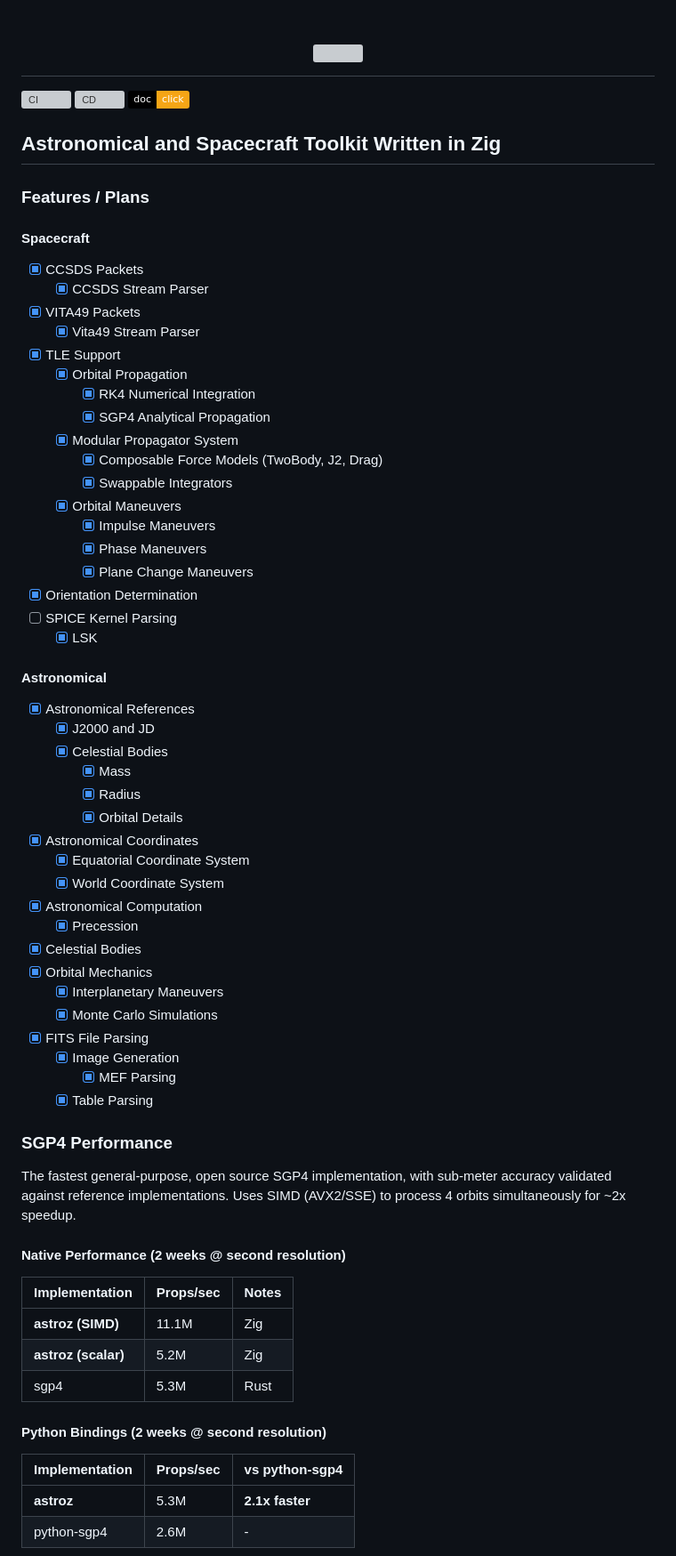
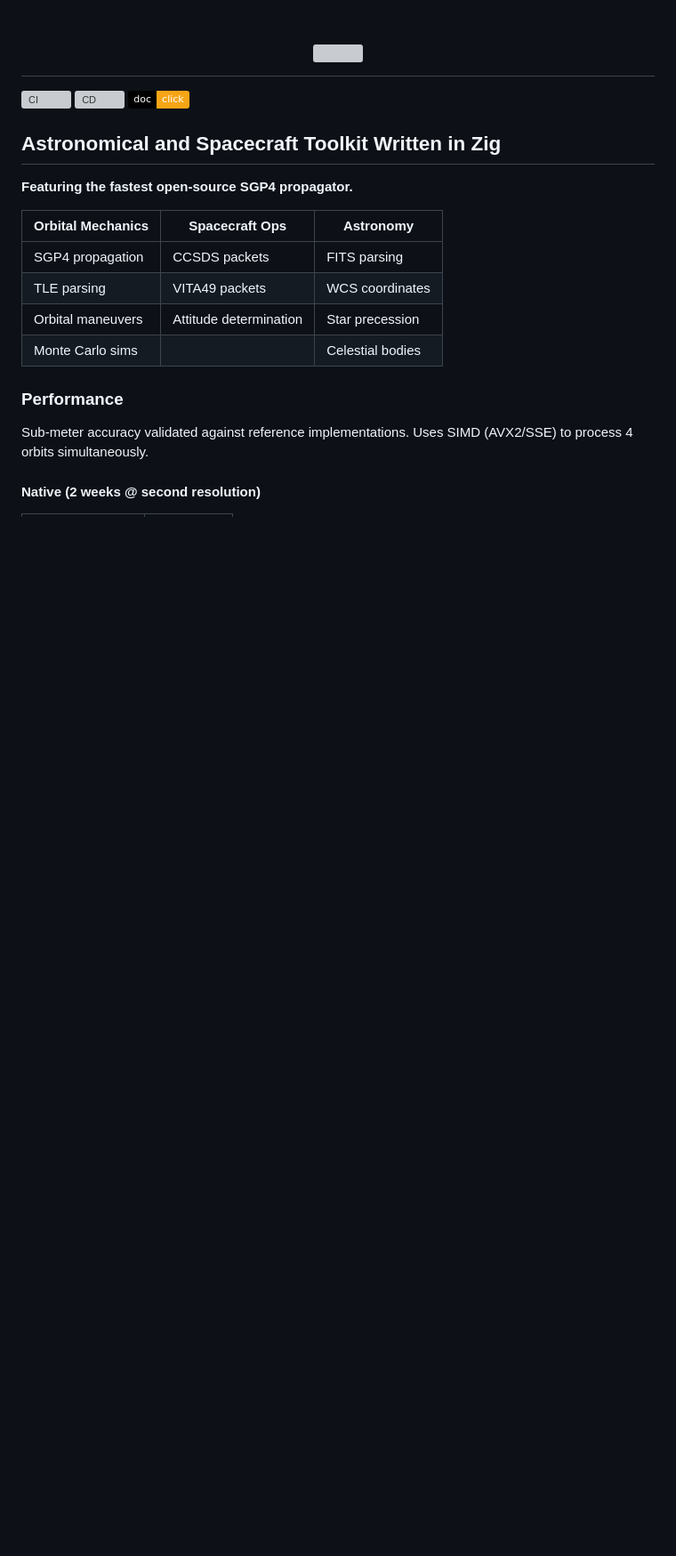
Before and after one commit to ATTron/astroz, a Markdown page: README.md, the part around one of its changes. Shown at 89% size. Rendered like a GitHub page; badges without logos; blank space fills up the shorter version; grey boxes are pictures that could not be loaded.

Commit message:
readme rewrite (#53)

```diff
--- a/README.md
+++ b/README.md
@@ -6,70 +6,20 @@
 [![CD][cd-shd]][cd-url]
 [![DC][dc-shd]][dc-url]
 
-
 ## Astronomical and Spacecraft Toolkit Written in Zig
 
-### Features / Plans
+**Featuring the fastest open-source SGP4 propagator.**
 
-#### Spacecraft
+| Orbital Mechanics | Spacecraft Ops | Astronomy |
+|-------------------|----------------|-----------|
+| SGP4 propagation | CCSDS packets | FITS parsing |
+| TLE parsing | VITA49 packets | WCS coordinates |
+| Orbital maneuvers | Attitude determination | Star precession |
+| Monte Carlo sims | | Celestial bodies |
 
-- [x] CCSDS Packets
-  - [x] CCSDS Stream Parser
-- [x] VITA49 Packets
-  - [x] Vita49 Stream Parser
-- [x] TLE Support
-  - [x] Orbital Propagation
-    - [x] RK4 Numerical Integration
-    - [x] SGP4 Analytical Propagation
-  - [x] Modular Propagator System
-    - [x] Composable Force Models (TwoBody, J2, Drag)
-    - [x] Swappable Integrators
-  - [x] Orbital Maneuvers
-    - [x] Impulse Maneuvers
-    - [x] Phase Maneuvers
-    - [x] Plane Change Maneuvers
-- [x] Orientation Determination
-- [ ] SPICE Kernel Parsing
-    - [x] LSK
+### Performance
 
-#### Astronomical
+Sub-meter accuracy validated against reference implementations. Uses SIMD (AVX2/SSE) to process 4 orbits simultaneously.
 
-- [x] Astronomical References
-  - [x] J2000 and JD
-  - [x] Celestial Bodies
-    - [x] Mass
-    - [x] Radius
-    - [x] Orbital Details
-- [x] Astronomical Coordinates
-  - [x] Equatorial Coordinate System
-  - [x] World Coordinate System
-- [x] Astronomical Computation
-  - [x] Precession
-- [x] Celestial Bodies
-- [x] Orbital Mechanics
-  - [x] Interplanetary Maneuvers
-  - [x] Monte Carlo Simulations
-- [x] FITS File Parsing
-  - [x] Image Generation
-    - [x] MEF Parsing
-  - [x] Table Parsing
+#### Native (2 weeks @ second resolution)
 
-### SGP4 Performance
-
-The fastest general-purpose, open source SGP4 implementation, with sub-meter accuracy validated against reference implementations. Uses SIMD (AVX2/SSE) to process 4 orbits simultaneously for ~2x speedup.
-
-#### Native Performance (2 weeks @ second resolution)
-
-| Implementation | Props/sec | Notes |
-|----------------|-----------|-------|
-| **astroz (SIMD)** | 11.1M | Zig |
-| **astroz (scalar)** | 5.2M | Zig |
-| sgp4 | 5.3M | Rust |
-
-#### Python Bindings (2 weeks @ second resolution)
-
-| Implementation | Props/sec | vs python-sgp4 |
-|----------------|-----------|----------------|
-| **astroz** | 5.3M | **2.1x faster** |
-| python-sgp4 | 2.6M | - |
-
```
Also changed, not shown: other parts of README.md (+5 -31 lines).
